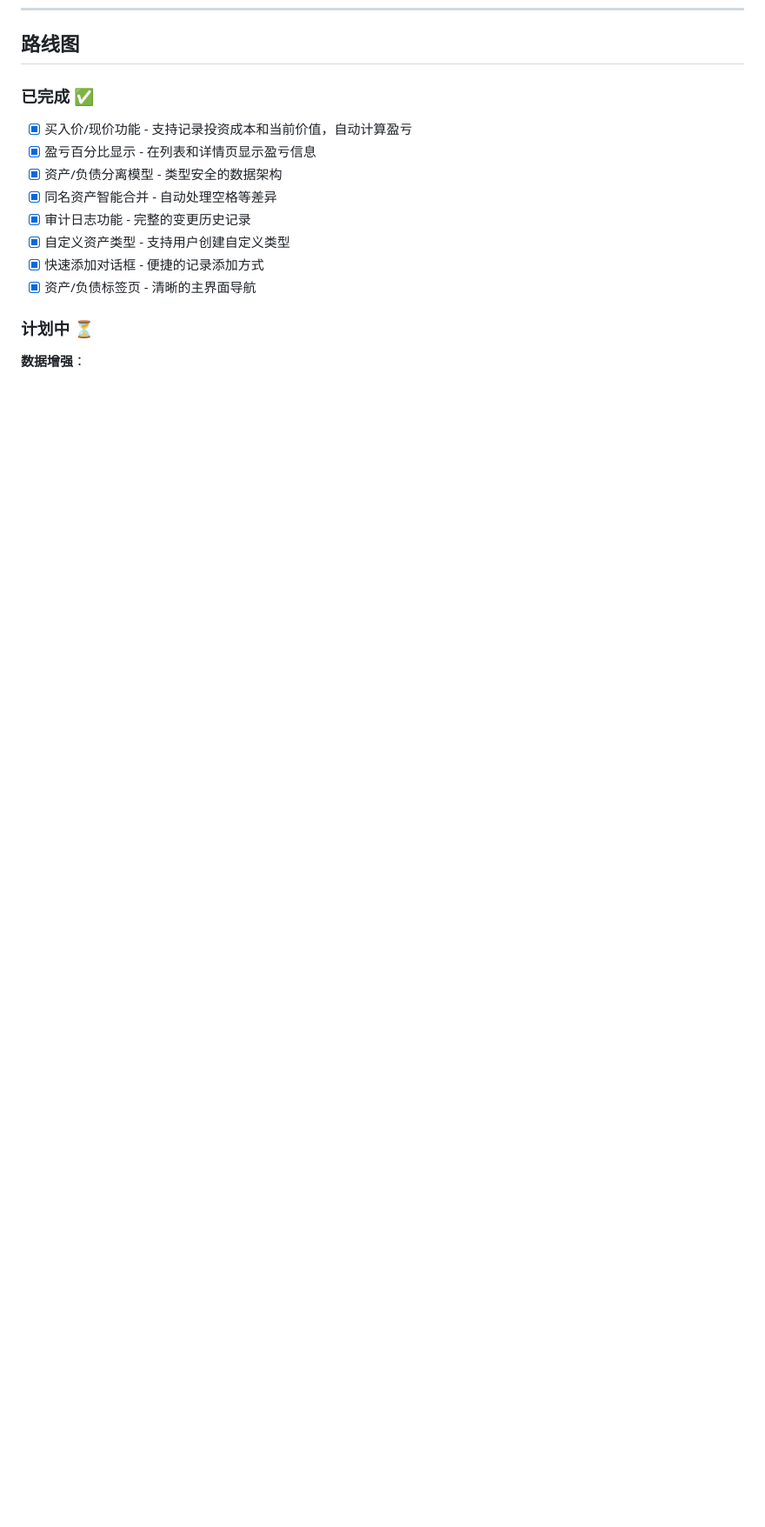
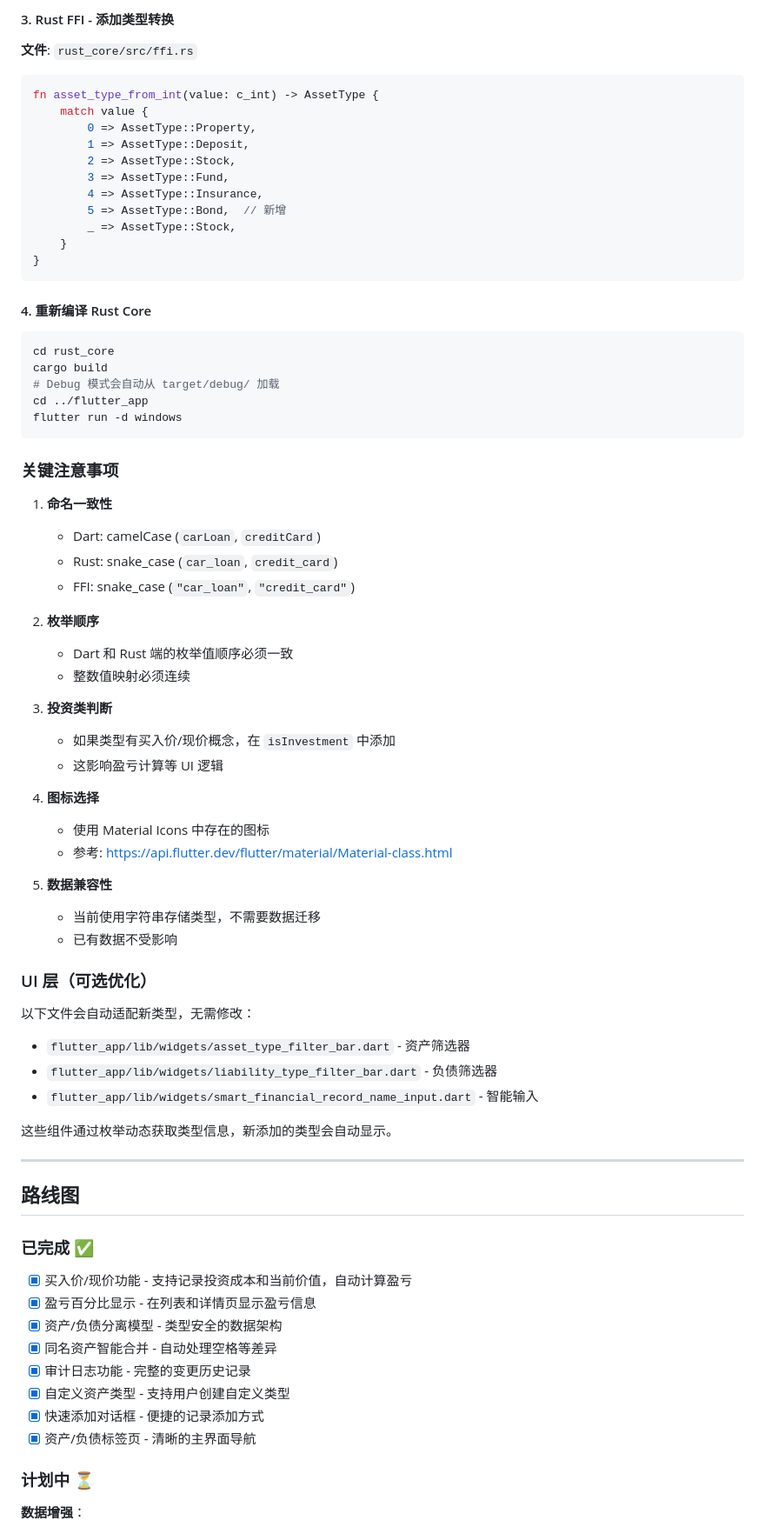
Before and after one commit to yibohub/localfamily-asset, a Markdown page: README.md, the part around one of its changes. Shown at 87% size. GitHub-like rendering; blank space fills up the shorter version.

````diff
--- a/README.md
+++ b/README.md
@@ -483,3 +566,66 @@ A: 开源让代码可以接受公众审计，证明我们确实做到了隐私
+#### 3. Rust FFI - 添加类型转换
+
+**文件**: `rust_core/src/ffi.rs`
+
+```rust
+fn asset_type_from_int(value: c_int) -> AssetType {
+    match value {
+        0 => AssetType::Property,
+        1 => AssetType::Deposit,
+        2 => AssetType::Stock,
+        3 => AssetType::Fund,
+        4 => AssetType::Insurance,
+        5 => AssetType::Bond,  // 新增
+        _ => AssetType::Stock,
+    }
+}
+```
+
+#### 4. 重新编译 Rust Core
+
+```bash
+cd rust_core
+cargo build
+# Debug 模式会自动从 target/debug/ 加载
+cd ../flutter_app
+flutter run -d windows
+```
+
+### 关键注意事项
+
+1. **命名一致性**
+   - Dart: camelCase (`carLoan`, `creditCard`)
+   - Rust: snake_case (`car_loan`, `credit_card`)
+   - FFI: snake_case (`"car_loan"`, `"credit_card"`)
+
+2. **枚举顺序**
+   - Dart 和 Rust 端的枚举值顺序必须一致
+   - 整数值映射必须连续
+
+3. **投资类判断**
+   - 如果类型有买入价/现价概念，在 `isInvestment` 中添加
+   - 这影响盈亏计算等 UI 逻辑
+
+4. **图标选择**
+   - 使用 Material Icons 中存在的图标
+   - 参考: https://api.flutter.dev/flutter/material/Material-class.html
+
+5. **数据兼容性**
+   - 当前使用字符串存储类型，不需要数据迁移
+   - 已有数据不受影响
+
+### UI 层（可选优化）
+
+以下文件会自动适配新类型，无需修改：
+
+- `flutter_app/lib/widgets/asset_type_filter_bar.dart` - 资产筛选器
+- `flutter_app/lib/widgets/liability_type_filter_bar.dart` - 负债筛选器
+- `flutter_app/lib/widgets/smart_financial_record_name_input.dart` - 智能输入
+
+这些组件通过枚举动态获取类型信息，新添加的类型会自动显示。
+
+---
+
 ## 路线图
 
 ### 已完成 ✅
````
Also changed, not shown: other parts of README.md (+83 -0 lines).
